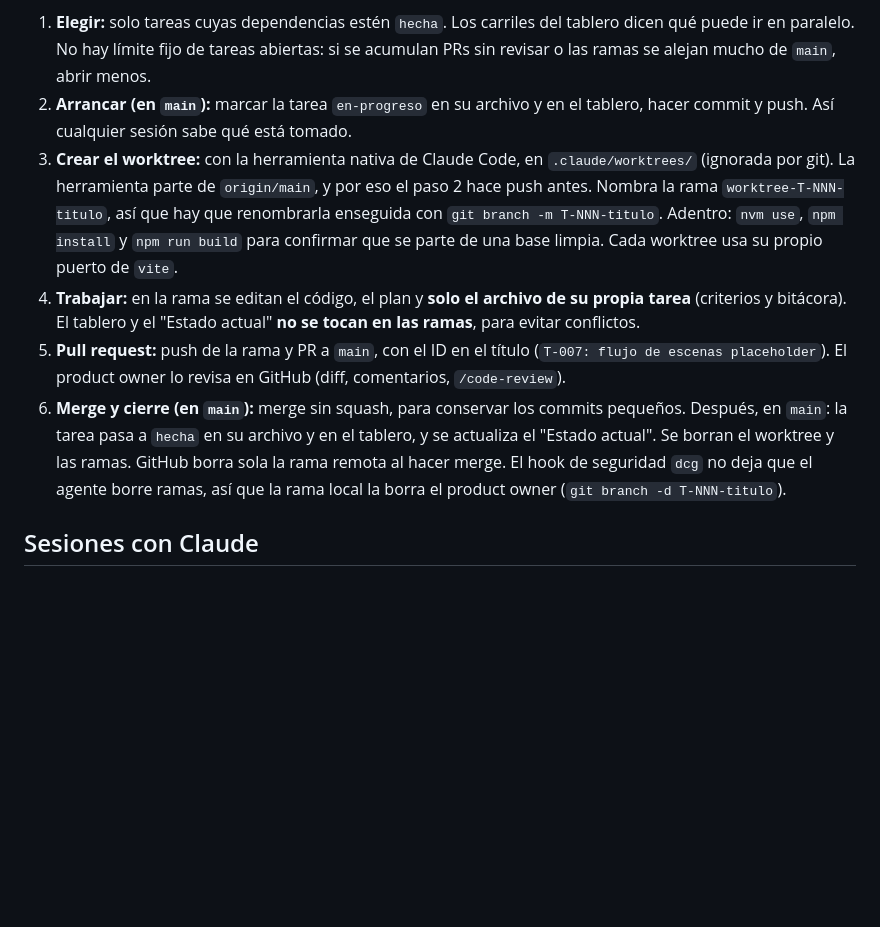
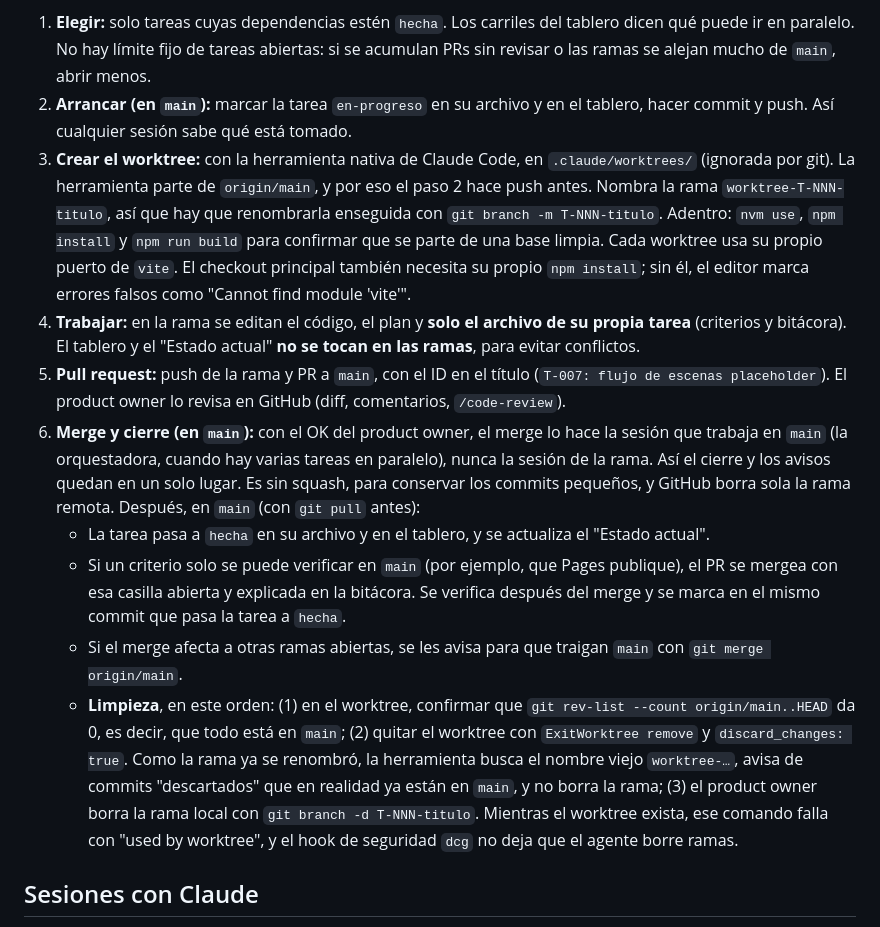
Before and after one commit to carlosuscanga/trick-r-treat, a Markdown page: docs/README.md, the part around the change. Rendered like a GitHub page; blank space fills up the shorter version.

Commit message:
Ajusta el cierre de tareas en paralelo a lo visto con T-002
Co-Authored-By: Claude Opus 5.5 <noreply@anthropic.com>

```diff
--- a/docs/README.md
+++ b/docs/README.md
@@ -48,10 +48,14 @@ Cada tarea en progreso vive en su propio **worktree**: una carpeta aparte, con s
 
 1. **Elegir:** solo tareas cuyas dependencias estén `hecha`. Los carriles del tablero dicen qué puede ir en paralelo. No hay límite fijo de tareas abiertas: si se acumulan PRs sin revisar o las ramas se alejan mucho de `main`, abrir menos.
 2. **Arrancar (en `main`):** marcar la tarea `en-progreso` en su archivo y en el tablero, hacer commit y push. Así cualquier sesión sabe qué está tomado.
-3. **Crear el worktree:** con la herramienta nativa de Claude Code, en `.claude/worktrees/` (ignorada por git). La herramienta parte de `origin/main`, y por eso el paso 2 hace push antes. Nombra la rama `worktree-T-NNN-titulo`, así que hay que renombrarla enseguida con `git branch -m T-NNN-titulo`. Adentro: `nvm use`, `npm install` y `npm run build` para confirmar que se parte de una base limpia. Cada worktree usa su propio puerto de `vite`.
+3. **Crear el worktree:** con la herramienta nativa de Claude Code, en `.claude/worktrees/` (ignorada por git). La herramienta parte de `origin/main`, y por eso el paso 2 hace push antes. Nombra la rama `worktree-T-NNN-titulo`, así que hay que renombrarla enseguida con `git branch -m T-NNN-titulo`. Adentro: `nvm use`, `npm install` y `npm run build` para confirmar que se parte de una base limpia. Cada worktree usa su propio puerto de `vite`. El checkout principal también necesita su propio `npm install`; sin él, el editor marca errores falsos como "Cannot find module 'vite'".
 4. **Trabajar:** en la rama se editan el código, el plan y **solo el archivo de su propia tarea** (criterios y bitácora). El tablero y el "Estado actual" **no se tocan en las ramas**, para evitar conflictos.
 5. **Pull request:** push de la rama y PR a `main`, con el ID en el título (`T-007: flujo de escenas placeholder`). El product owner lo revisa en GitHub (diff, comentarios, `/code-review`).
-6. **Merge y cierre (en `main`):** merge sin squash, para conservar los commits pequeños. Después, en `main`: la tarea pasa a `hecha` en su archivo y en el tablero, y se actualiza el "Estado actual". Se borran el worktree y las ramas. GitHub borra sola la rama remota al hacer merge. El hook de seguridad `dcg` no deja que el agente borre ramas, así que la rama local la borra el product owner (`git branch -d T-NNN-titulo`).
+6. **Merge y cierre (en `main`):** con el OK del product owner, el merge lo hace la sesión que trabaja en `main` (la orquestadora, cuando hay varias tareas en paralelo), nunca la sesión de la rama. Así el cierre y los avisos quedan en un solo lugar. Es sin squash, para conservar los commits pequeños, y GitHub borra sola la rama remota. Después, en `main` (con `git pull` antes):
+   - La tarea pasa a `hecha` en su archivo y en el tablero, y se actualiza el "Estado actual".
+   - Si un criterio solo se puede verificar en `main` (por ejemplo, que Pages publique), el PR se mergea con esa casilla abierta y explicada en la bitácora. Se verifica después del merge y se marca en el mismo commit que pasa la tarea a `hecha`.
+   - Si el merge afecta a otras ramas abiertas, se les avisa para que traigan `main` con `git merge origin/main`.
+   - **Limpieza**, en este orden: (1) en el worktree, confirmar que `git rev-list --count origin/main..HEAD` da 0, es decir, que todo está en `main`; (2) quitar el worktree con `ExitWorktree remove` y `discard_changes: true`. Como la rama ya se renombró, la herramienta busca el nombre viejo `worktree-…`, avisa de commits "descartados" que en realidad ya están en `main`, y no borra la rama; (3) el product owner borra la rama local con `git branch -d T-NNN-titulo`. Mientras el worktree exista, ese comando falla con "used by worktree", y el hook de seguridad `dcg` no deja que el agente borre ramas.
 
 ## Sesiones con Claude
 
```
